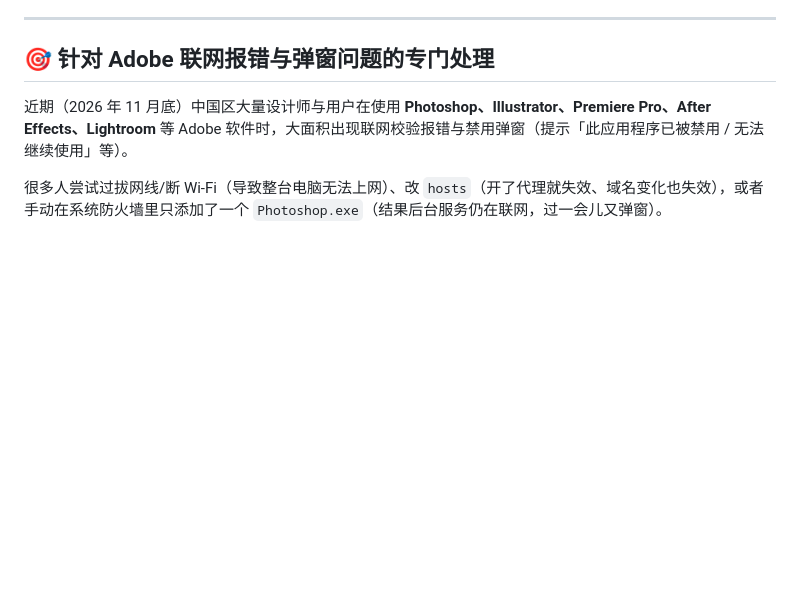
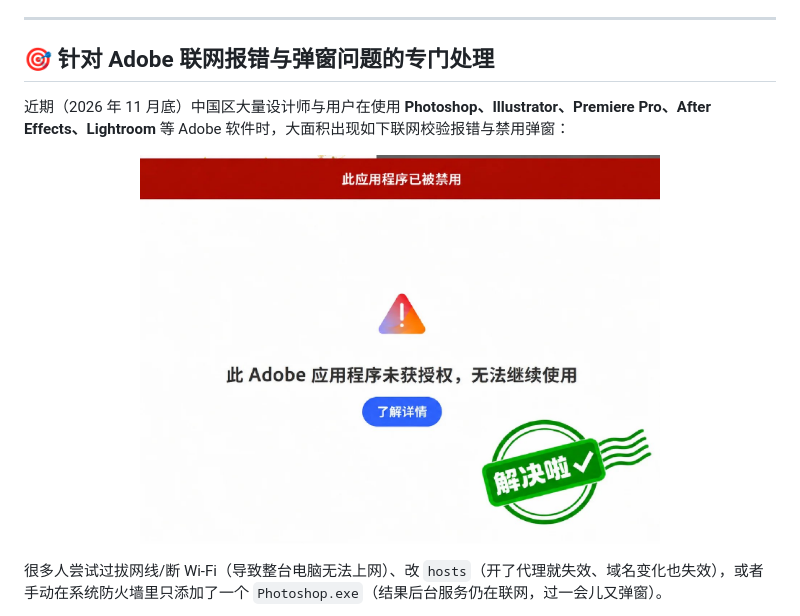
Before and after one commit to hehehai/stopthat, a Markdown page: README.md, the part around the change. Rendered like a GitHub page; pictures changed too: docs/images/adobe-popup-issue.jpg (added); blank space fills up the shorter version.

Commit message:
docs: add Adobe disabled popup example image to README

```diff
--- a/README.md
+++ b/README.md
@@ -22,7 +22,11 @@
 
 ## 🎯 针对 Adobe 联网报错与弹窗问题的专门处理
 
-近期（2026 年 11 月底）中国区大量设计师与用户在使用 **Photoshop、Illustrator、Premiere Pro、After Effects、Lightroom** 等 Adobe 软件时，大面积出现联网校验报错与禁用弹窗（提示「此应用程序已被禁用 / 无法继续使用」等）。
+近期（2026 年 11 月底）中国区大量设计师与用户在使用 **Photoshop、Illustrator、Premiere Pro、After Effects、Lightroom** 等 Adobe 软件时，大面积出现如下联网校验报错与禁用弹窗：
+
+<p align="center">
+  <img src="docs/images/adobe-popup-issue.jpg" alt="Adobe 应用程序被禁用弹窗示例" width="520" />
+</p>
 
 很多人尝试过拔网线/断 Wi-Fi（导致整台电脑无法上网）、改 `hosts`（开了代理就失效、域名变化也失效），或者手动在系统防火墙里只添加了一个 `Photoshop.exe`（结果后台服务仍在联网，过一会儿又弹窗）。
 
```
